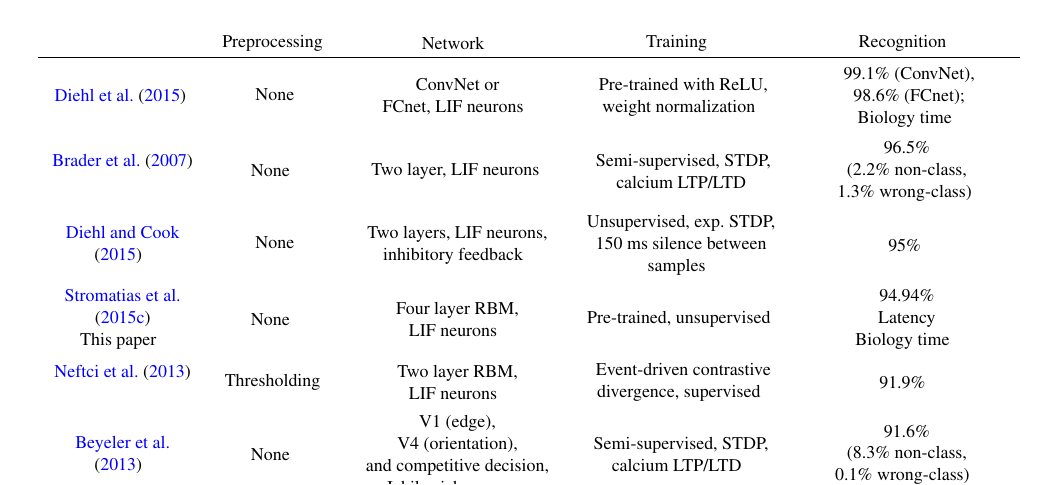
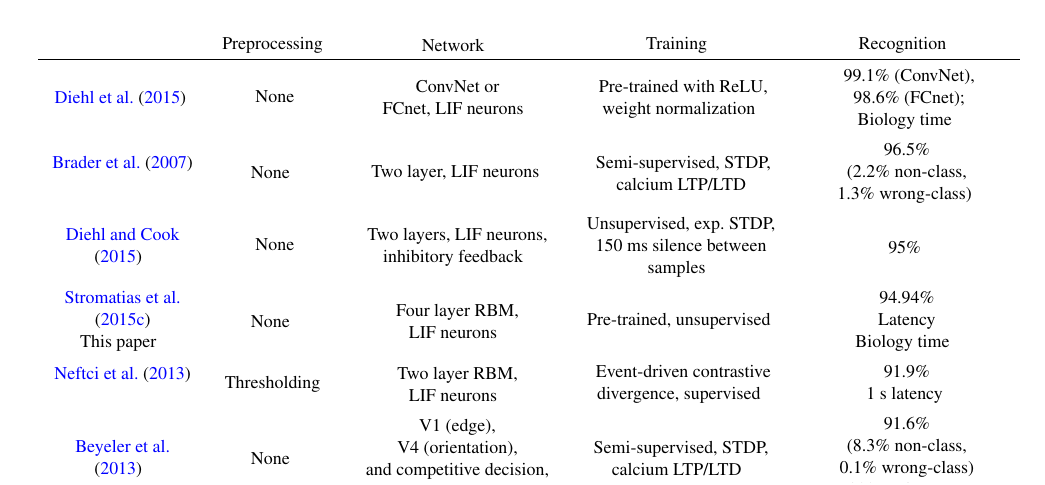
Before and after one commit to qian-liu/benchmarking, a LaTeX paper (benchmarking2015.tex, which reads 5_Evaluate.tex): part of page 7 of 15, cut so that both start at the same text. Compiled offline with pdfLaTeX.

Commit message:
latency times in table 2

```diff
--- a/5_Evaluate.tex
+++ b/5_Evaluate.tex
@@ -56,13 +56,13 @@ As neuromorphic hardware is more commonly used in research, larger and more comp
       \begin{mycell}{1.9cm} Thresholding\end{mycell} & % preprocessing
       \begin{mycell}{3.5cm} Two layer RBM, \\ LIF neurons \end{mycell}&  % network
       \begin{mycell}{3.5cm} Event-driven contrastive divergence, supervised \end{mycell}&  % training
-      \begin{mycell}{3.5cm} 91.9\% \end{mycell} \\% recognition
+      \begin{mycell}{3.5cm} 91.9\% \\ 1 s latency\end{mycell} \\% recognition
       %
       \begin{mycell}{2.5cm} \cite{beyeler2013categorization} \end{mycell} &
       \begin{mycell}{1.9cm} None \end{mycell} & % preprocessing
       \begin{mycell}{3.5cm} V1 (edge), \\V4 (orientation),\\ and competitive decision, Izhikevich neurons\end{mycell}&  % network
       \begin{mycell}{3.5cm} Semi-supervised, STDP, \\ calcium LTP/LTD \end{mycell} &  % training
-      \begin{mycell}{3.5cm} 91.6\% \\ (8.3\% non-class, \\ 0.1\% wrong-class) \end{mycell} \\% recognition
+      \begin{mycell}{3.5cm} 91.6\% \\ (8.3\% non-class, \\ 0.1\% wrong-class) \\ 300 ms latency \end{mycell} \\% recognition
       %
       \begin{mycell}{2.5cm} \cite{zhao_feedforward_2014}\end{mycell}  &
       \begin{mycell}{1.9cm} Thresholding or DVS \end{mycell}& % preprocessing
```
Also changed, not shown: 5_Evaluate.tex (2 more changed lines).
